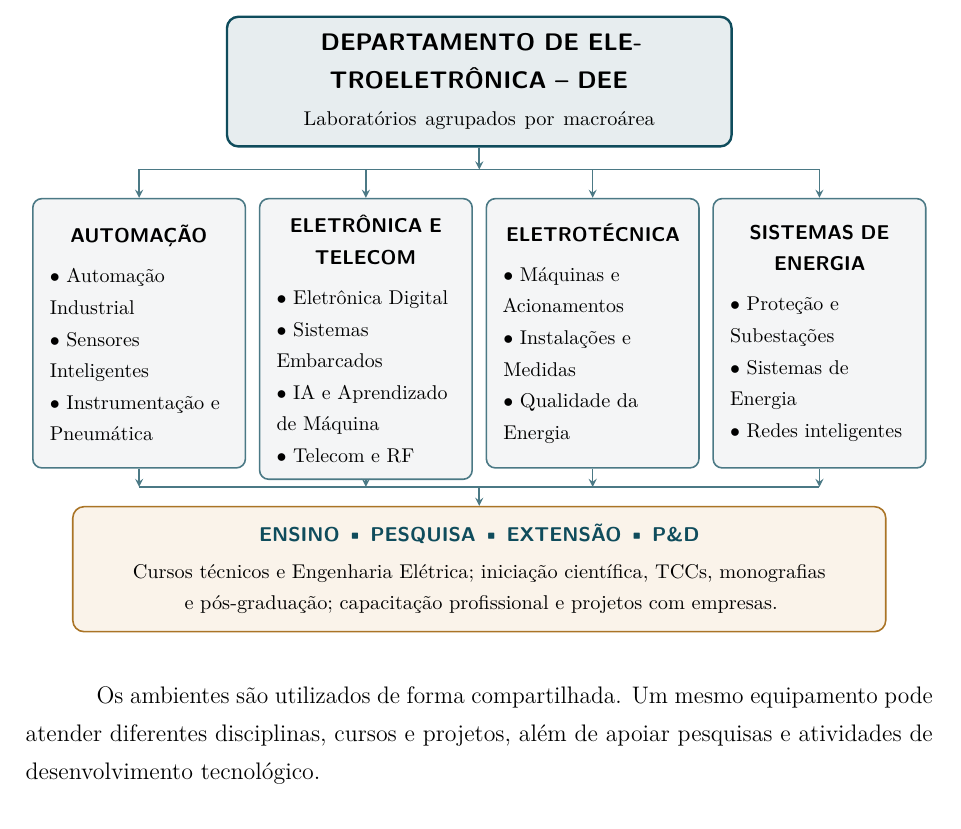
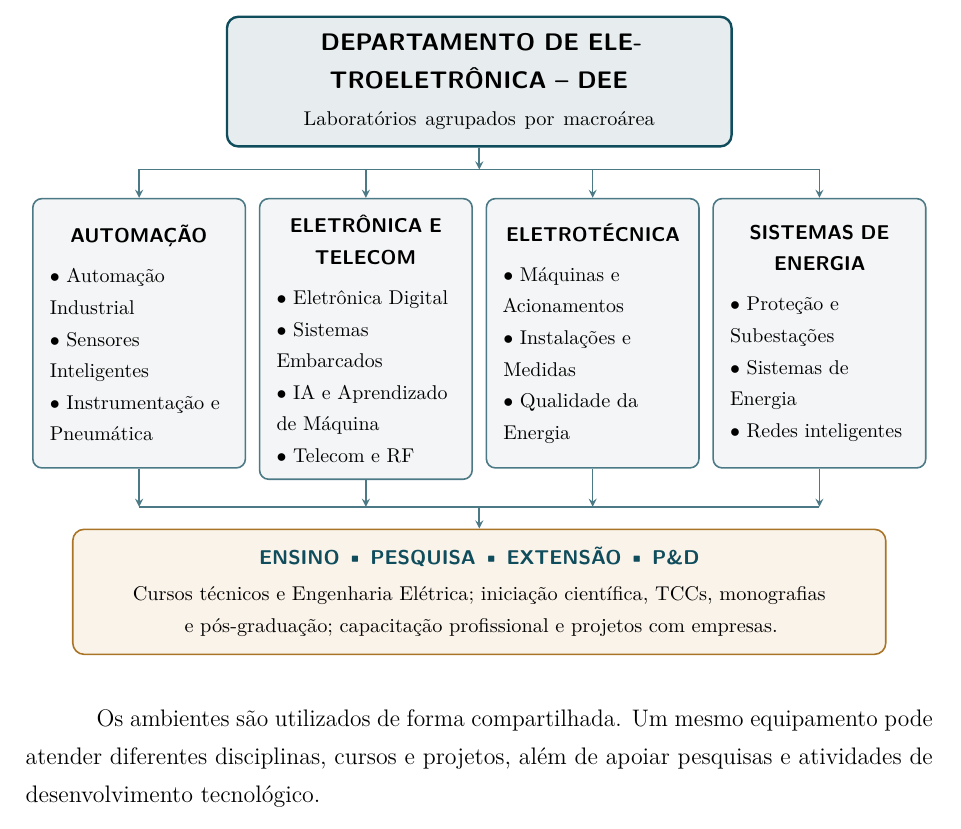
Before and after one commit to frahncky/UpgradeEquipamentosDEE, a LaTeX document (dossie/01_dossie_institucional.tex, which reads dossie/fluxo_laboratorios.tex): part of page 7 of 8, cut so that both start at the same text. Compiled offline with pdfLaTeX.

Commit message:
correção no fluxograma

```diff
--- a/dossie/fluxo_laboratorios.tex
+++ b/dossie/fluxo_laboratorios.tex
@@ -82,12 +82,12 @@ $\bullet$ Redes inteligentes};
 \foreach \bloco in {auto,eletronica,eletrotecnica,sep}
   \draw[seta] (\bloco.north |- entrada) -- (\bloco.north);
 
-\coordinate (saida) at (0,-7.15);
-\draw[barramento] (-6.0,-7.15) -- (6.0,-7.15);
+\coordinate (saida) at (0,-7.5);
+\draw[barramento] (-6.0,-7.5) -- (6.0,-7.5);
 \foreach \bloco in {auto,eletronica,eletrotecnica,sep}
   \draw[seta] (\bloco.south) -- (\bloco.south |- saida);
 
-\node[destino] (uso) at (0,-8.60) {
+\node[destino] (uso) at (0,-9) {
 \sffamily\bfseries\color{azulpetroleo} ENSINO \textbullet{} PESQUISA \textbullet{} EXTENSÃO \textbullet{} P\&D\\[0.8mm]
 \normalfont\color{black}Cursos técnicos e Engenharia Elétrica; iniciação científica, TCCs, monografias e pós-graduação; capacitação profissional e projetos com empresas.};
 \draw[seta] (saida) -- (uso.north);
```
